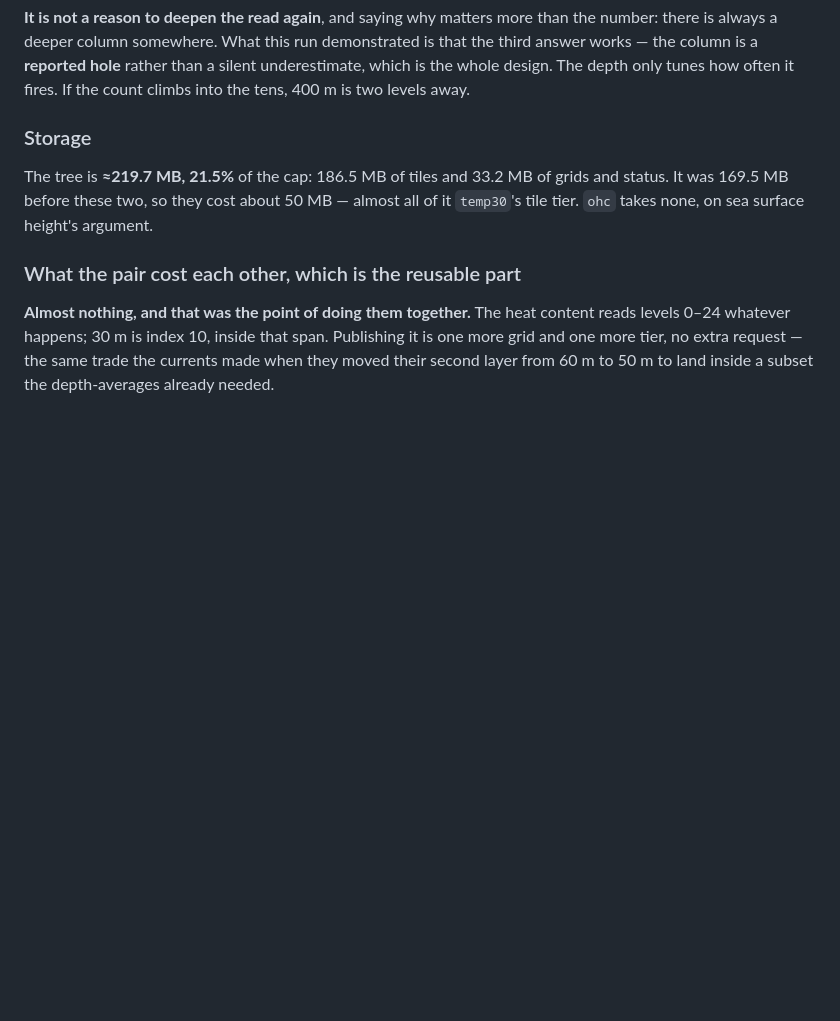
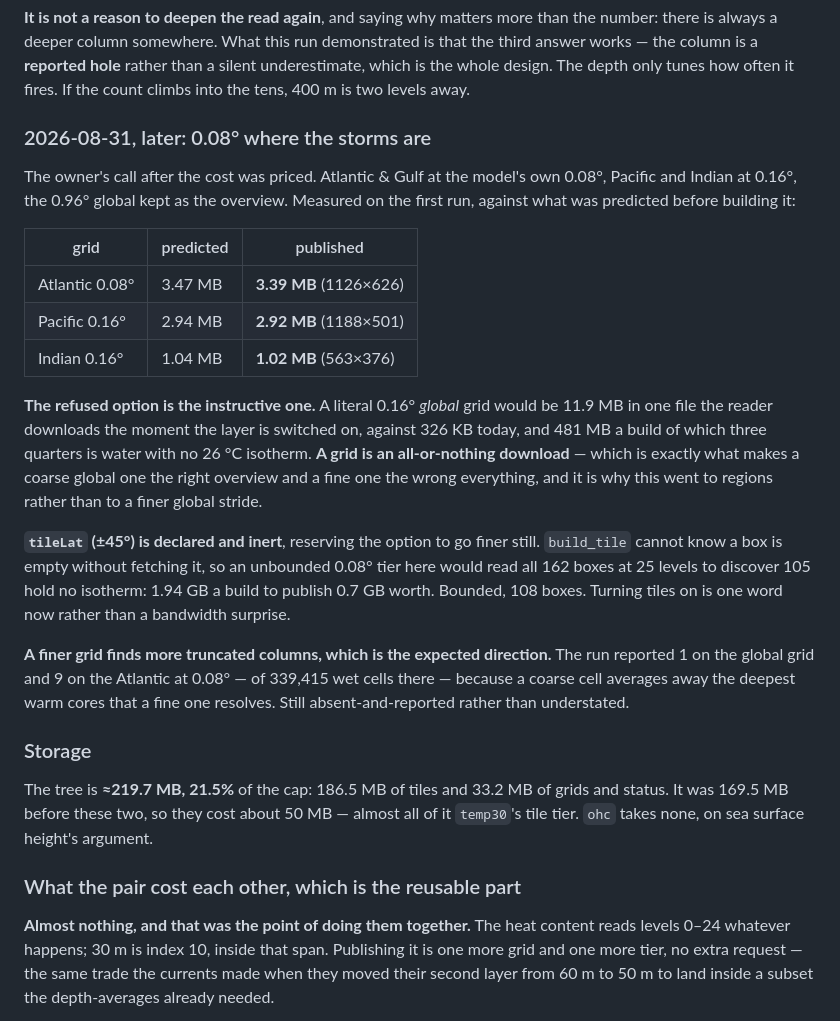
Before and after one commit to oceansensing/espc-model-fields-repo, a Markdown page: PLAN.md, the part around the change. Rendered like a GitHub page; blank space fills up the shorter version.

Commit message:
0.08 deg over the Atlantic, 0.16 in the Pacific and Indian
Published sizes came within 2% of what was predicted before building: 3.39,
2.92 and 1.02 MB against 3.47, 2.94 and 1.04.

The refused option is the instructive one. A 0.16 deg GLOBAL grid would be
11.9 MB in one file fetched the moment the layer is switched on, and 481 MB a
build mostly over water with no 26 C isotherm. A grid is an all-or-nothing
download, which is what makes a coarse global one the right overview.

tileLat +/-45 is declared and inert, reserving the option to go finer.

And a finer grid finds more truncated columns — 9 on the Atlantic at 0.08
against 1 globally — because a coarse cell averages away the deepest warm
cores a fine one resolves. Expected direction, still reported not understated.

```diff
--- a/PLAN.md
+++ b/PLAN.md
@@ -63,6 +63,38 @@ demonstrated is that the third answer works — the column is a **reported
 hole** rather than a silent underestimate, which is the whole design. The
 depth only tunes how often it fires. If the count climbs into the tens, 400 m
 is two levels away.
+
+### 2026-08-31, later: 0.08° where the storms are
+
+The owner's call after the cost was priced. Atlantic & Gulf at the model's own
+0.08°, Pacific and Indian at 0.16°, the 0.96° global kept as the overview.
+Measured on the first run, against what was predicted before building it:
+
+| grid | predicted | published |
+| --- | --- | --- |
+| Atlantic 0.08° | 3.47 MB | **3.39 MB** (1126×626) |
+| Pacific 0.16° | 2.94 MB | **2.92 MB** (1188×501) |
+| Indian 0.16° | 1.04 MB | **1.02 MB** (563×376) |
+
+**The refused option is the instructive one.** A literal 0.16° *global* grid
+would be 11.9 MB in one file the reader downloads the moment the layer is
+switched on, against 326 KB today, and 481 MB a build of which three quarters
+is water with no 26 °C isotherm. **A grid is an all-or-nothing download** —
+which is exactly what makes a coarse global one the right overview and a fine
+one the wrong everything, and it is why this went to regions rather than to a
+finer global stride.
+
+**`tileLat` (±45°) is declared and inert**, reserving the option to go finer
+still. `build_tile` cannot know a box is empty without fetching it, so an
+unbounded 0.08° tier here would read all 162 boxes at 25 levels to discover
+105 hold no isotherm: 1.94 GB a build to publish 0.7 GB worth. Bounded, 108
+boxes. Turning tiles on is one word now rather than a bandwidth surprise.
+
+**A finer grid finds more truncated columns, which is the expected direction.**
+The run reported 1 on the global grid and 9 on the Atlantic at 0.08° — of
+339,415 wet cells there — because a coarse cell averages away the deepest warm
+cores that a fine one resolves. Still absent-and-reported rather than
+understated.
 
 ### Storage
 
```
Also changed, not shown: README.md (+14 -0 lines).
